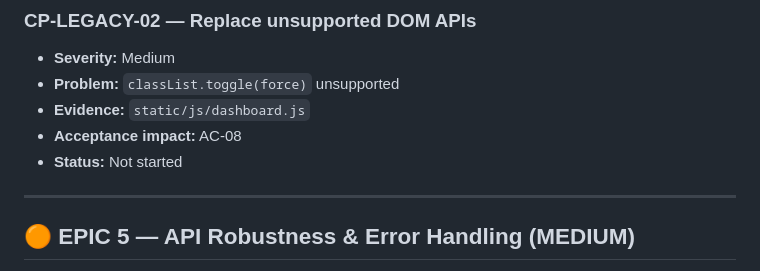
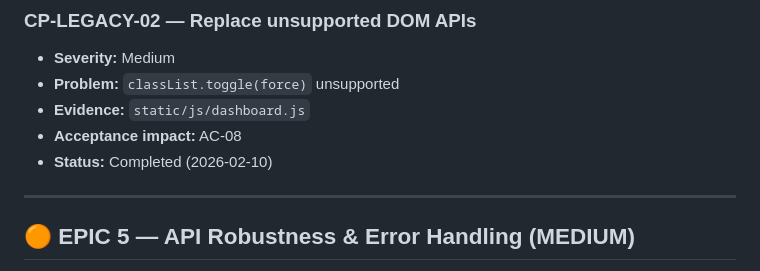
Before and after one commit to luifer-villalba/cash-pilot, a Markdown page: docs/implementation/IMPROVEMENT_BACKLOG.md, the part around the change. GitHub-like rendering.

Commit message:
docs: Update CP-LEGACY-02 status to completed

```diff
--- a/docs/implementation/IMPROVEMENT_BACKLOG.md
+++ b/docs/implementation/IMPROVEMENT_BACKLOG.md
@@ -101,7 +101,7 @@ Each item must be implemented via a dedicated **Implementation Plan** following
 * **Problem:** `classList.toggle(force)` unsupported
 * **Evidence:** `static/js/dashboard.js`
 * **Acceptance impact:** AC-08
-* **Status:** Not started
+* **Status:** Completed (2026-02-10)
 
 ---
 
```
